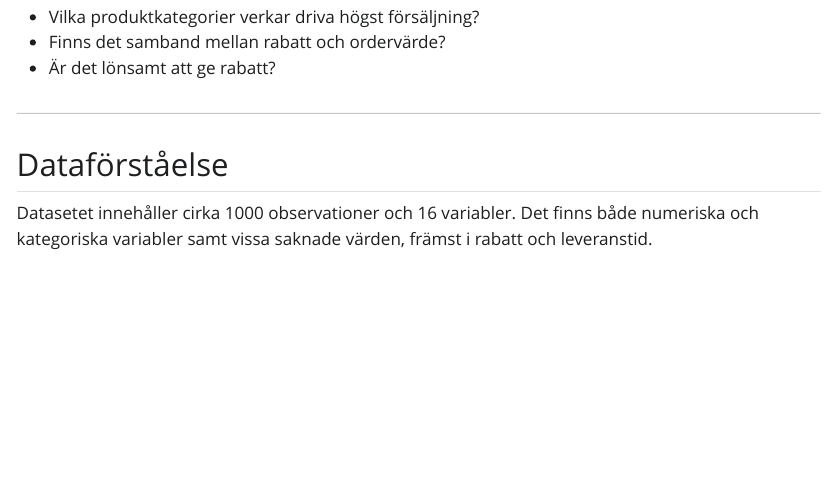
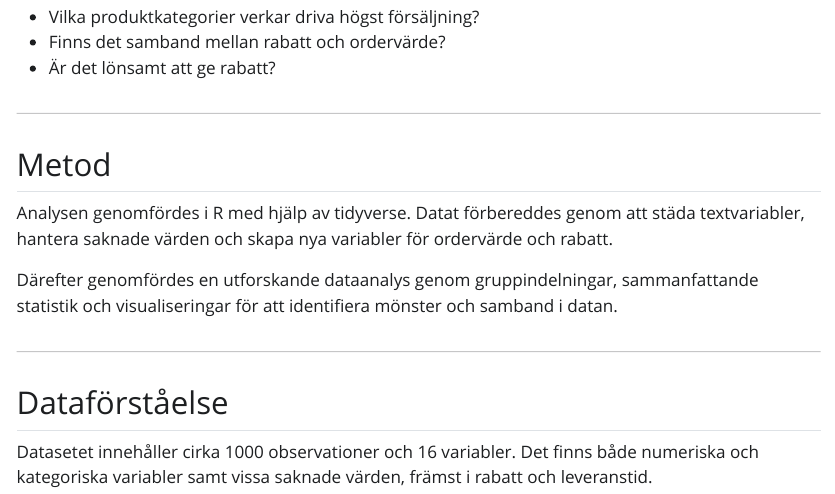
Before and after one commit to MagdalenaPersson/E-handel_Gruppuppgift, a Quarto document (report/Report.qmd): the page in a window 1100 px wide, from 2250 px down. The pictures show the output file report/Report.html that the author committed with the source, opened offline; Quarto's library style sheets are replaced by a plain one without menus.

Commit message:
Report rendered

```diff
--- a/report/Report.qmd
+++ b/report/Report.qmd
@@ -29,6 +29,14 @@ Syftet med denna analys är att undersöka försäljning, kundbeteende och effek
 -   Vilka produktkategorier verkar driva högst försäljning?\
 -   Finns det samband mellan rabatt och ordervärde?\
 -   Är det lönsamt att ge rabatt?
+
+------------------------------------------------------------------------
+
+## Metod
+
+Analysen genomfördes i R med hjälp av tidyverse. Datat förbereddes genom att städa textvariabler, hantera saknade värden och skapa nya variabler för ordervärde och rabatt.
+
+Därefter genomfördes en utforskande dataanalys genom gruppindelningar, sammanfattande statistik och visualiseringar för att identifiera mönster och samband i datan.
 
 ------------------------------------------------------------------------
 
```
Also changed, not shown: report/Report.html, report/Report_files/figure-html/unnamed-chunk-2-1.png.
